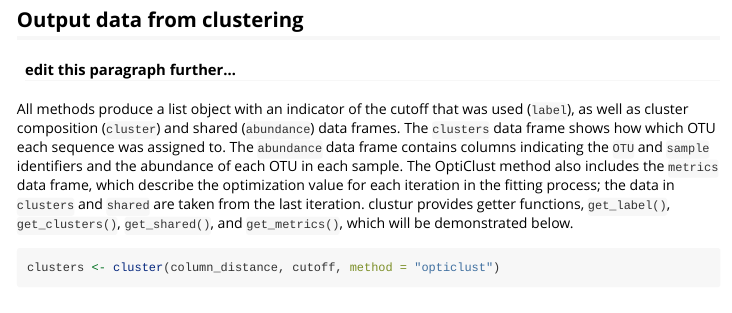
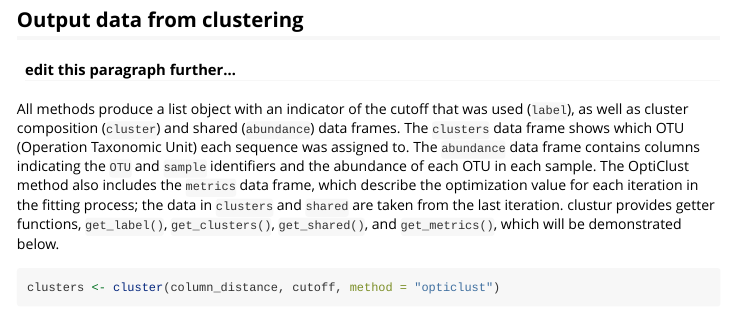
Before and after one commit to SchlossLab/clustur, an R Markdown document (vignettes/clustur.Rmd): the page in a window 1100 px wide, from 2160 px down. Rendered offline with R 4.5, knitr and Pandoc, with nearby package versions; some code elsewhere in the file could not run offline.

Commit message:
More Spell Checking

```diff
--- a/vignettes/clustur.Rmd
+++ b/vignettes/clustur.Rmd
@@ -116,7 +116,7 @@ cluster_data <- cluster(column_distance, cutoff, method = "weighted")
 #### edit this paragraph further...
 All methods produce a list object with an indicator of the cutoff that was used
 (`label`), as well as cluster composition (`cluster`) and shared (`abundance`) data frames.
-The `clusters` data frame shows how which OTU each sequence was assigned to. The `abundance` data frame
+The `clusters` data frame shows which OTU (Operation Taxonomic Unit) each sequence was assigned to. The `abundance` data frame
 contains columns indicating the `OTU` and `sample` identifiers and the
 abundance of each OTU in each sample. The OptiClust method also includes the `metrics` data
 frame, which describe the optimization value for each iteration in the fitting
```
Also changed, not shown: 2 other files.
